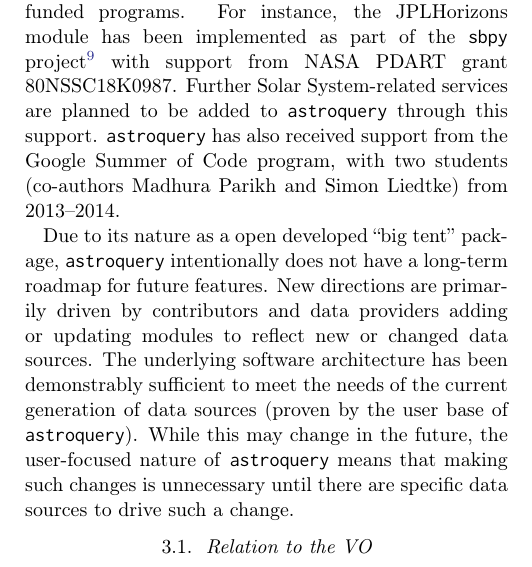
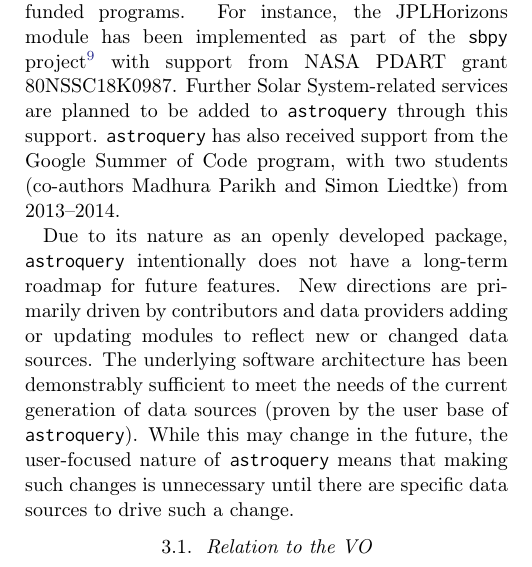
Before and after one commit to adamginsburg/astroquery-paper, a LaTeX paper (main.tex): part of one column of page 5 of 8, cut so that both start at the same text. Compiled offline with pdfLaTeX.

Commit message:
address "big tent" concern
Co-Authored-By: eteq <erik.tollerud@gmail.com>

```diff
--- a/main.tex
+++ b/main.tex
@@ -420,7 +420,7 @@
 program, with two students (co-authors Madhura Parikh and Simon Liedtke)
 from 2013--2014.
 
-Due to its nature as a open developed ``big tent'' package, \astroquery intentionally
+Due to its nature as an openly developed package, \astroquery intentionally
 does not have a long-term roadmap for future features. New directions are primarily
 driven by contributors and data providers adding or updating modules to reflect new
 or changed data  sources. The underlying software architecture has been demonstrably
```
